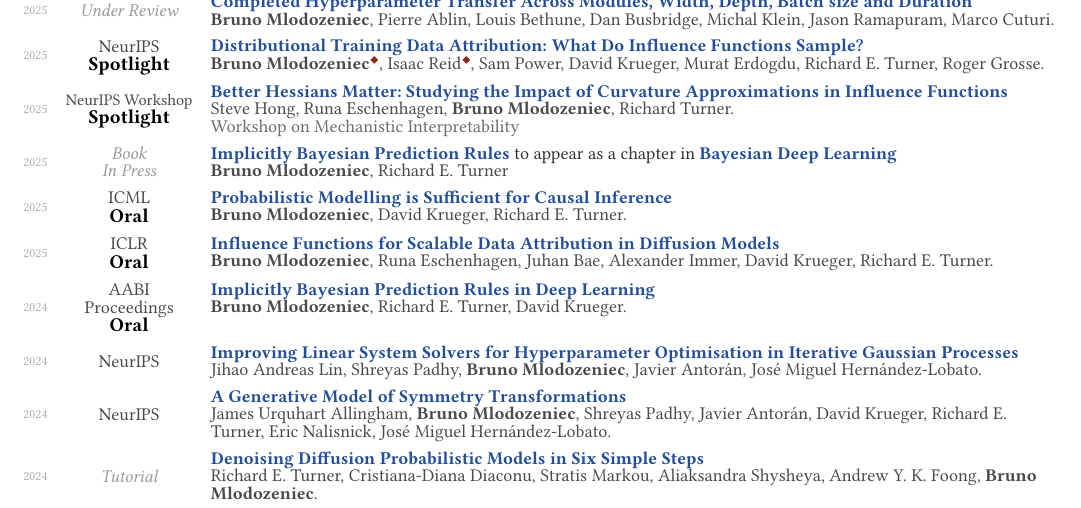
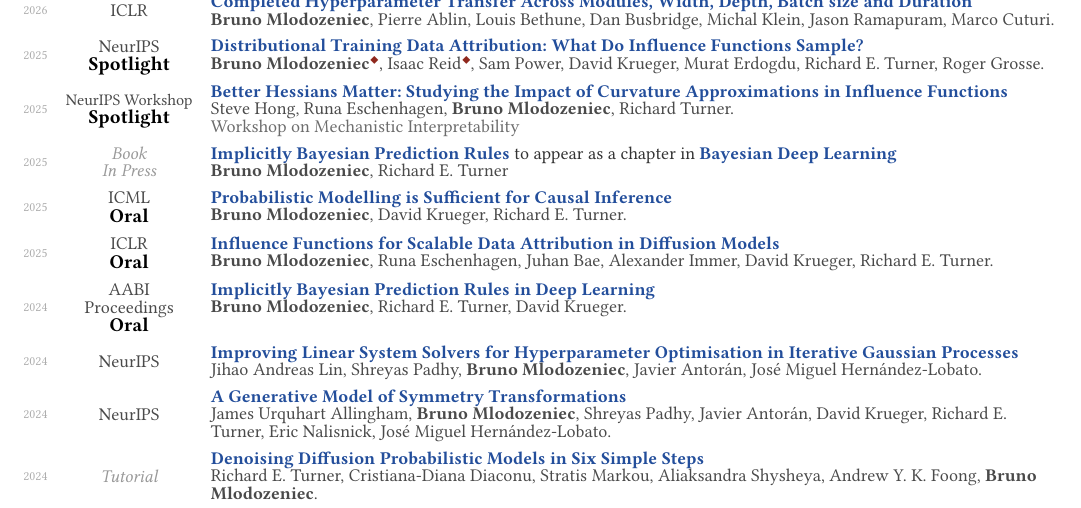
Before and after one commit to BrunoKM/resume-typst, a Typst document (resume.typ, which reads resume/publications.typ): part of page 2 of 2, cut so that both start at the same text. Compiled offline with Typst 0.15; a missing font is replaced by an installed copy or a similar font.

Commit message:
publications update status of completedp

```diff
--- a/resume/publications.typ
+++ b/resume/publications.typ
@@ -7,11 +7,11 @@
 
 #cv-pubs((
   (
-    year: "2025",
+    year: "2026",
     link: "https://arxiv.org/abs/2512.22382",
     title: [Completed Hyperparameter Transfer Across Modules, Width, Depth, Batch size and Duration],
     authors: [*Bruno Mlodozeniec*, Pierre Ablin, Louis Bethune, Dan Busbridge, Michal Klein, Jason Ramapuram, Marco Cuturi.],
-    venue: [#text(fill: light-gray)[_Under Review_]],
+    venue: [ICLR],
   ),
   (
     year: "2025",
```
